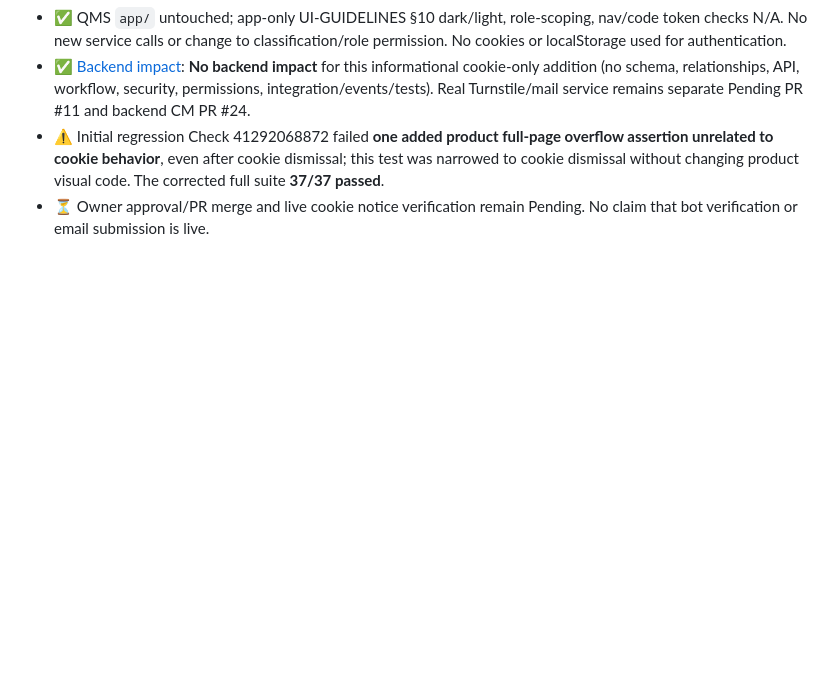
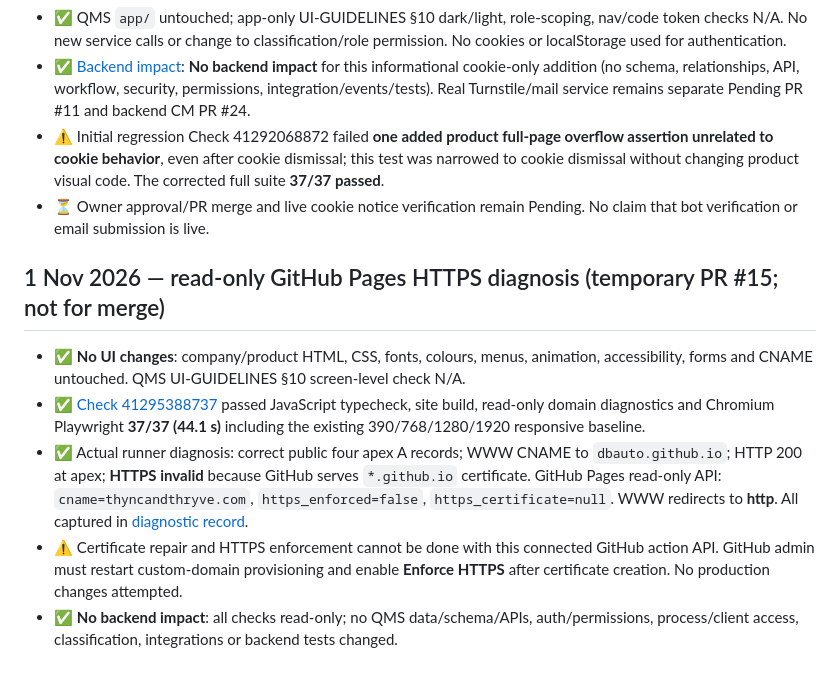
Before and after one commit to dbauto/thryvems-landingpage, a Markdown page: plan/ui-review.md, the part around the change. Drawn GitHub-style; blank space fills up the shorter version.

Commit message:
docs(ui): log passing responsive suite and exact missing TLS certificate diagnosis

```diff
--- a/plan/ui-review.md
+++ b/plan/ui-review.md
@@ -173,3 +173,10 @@
 - ✅ [Backend impact](https://github.com/dbauto/thryvems-landingpage/blob/feat/landing-cookies-live-20261101/plan/backend-impact.md): **No backend impact** for this informational cookie-only addition (no schema, relationships, API, workflow, security, permissions, integration/events/tests). Real Turnstile/mail service remains separate Pending PR #11 and backend CM PR #24.
 - ⚠️ Initial regression Check 41292068872 failed **one added product full-page overflow assertion unrelated to cookie behavior**, even after cookie dismissal; this test was narrowed to cookie dismissal without changing product visual code. The corrected full suite **37/37 passed**.
 - ⏳ Owner approval/PR merge and live cookie notice verification remain Pending. No claim that bot verification or email submission is live.
+
+## 1 Nov 2026 — read-only GitHub Pages HTTPS diagnosis (temporary PR #15; not for merge)
+- ✅ **No UI changes**: company/product HTML, CSS, fonts, colours, menus, animation, accessibility, forms and CNAME untouched. QMS UI-GUIDELINES §10 screen-level check N/A.
+- ✅ [Check 41295388737](https://github.com/dbauto/thryvems-landingpage/actions/runs/41295388737) passed JavaScript typecheck, site build, read-only domain diagnostics and Chromium Playwright **37/37 (44.1 s)** including the existing 390/768/1280/1920 responsive baseline.
+- ✅ Actual runner diagnosis: correct public four apex A records; WWW CNAME to `dbauto.github.io`; HTTP 200 at apex; **HTTPS invalid** because GitHub serves `*.github.io` certificate. GitHub Pages read-only API: `cname=thyncandthryve.com`, `https_enforced=false`, `https_certificate=null`. WWW redirects to **http**. All captured in [diagnostic record](https://github.com/dbauto/thryvems-landingpage/blob/diagnose/pages-https-20261101/plan/pages-https-diagnostic-20261101.md).
+- ⚠️ Certificate repair and HTTPS enforcement cannot be done with this connected GitHub action API. GitHub admin must restart custom-domain provisioning and enable **Enforce HTTPS** after certificate creation. No production changes attempted.
+- ✅ **No backend impact**: all checks read-only; no QMS data/schema/APIs, auth/permissions, process/client access, classification, integrations or backend tests changed.
```
